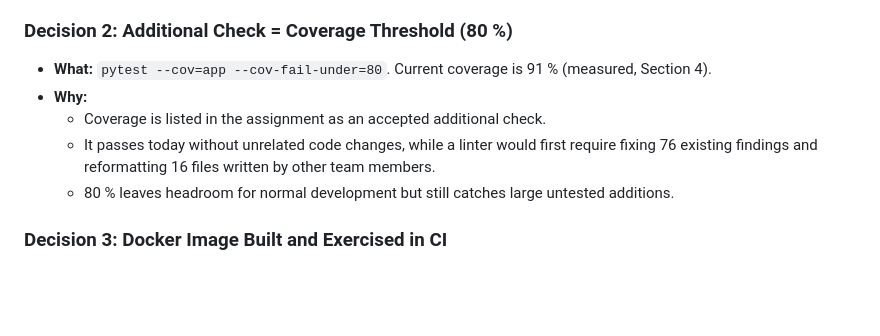
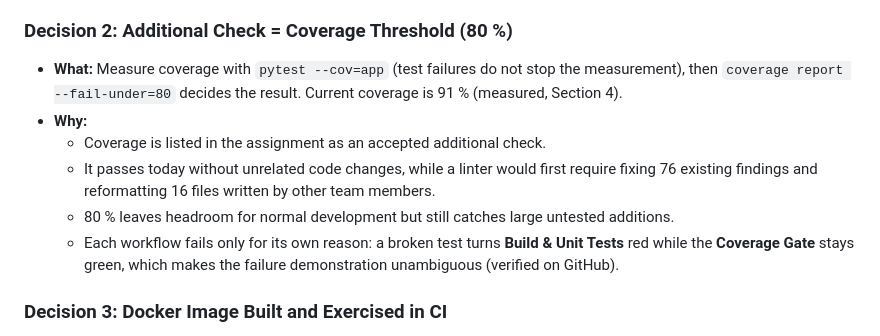
Before and after one commit to rmnfdrzq/apartment-booking, a Markdown page: dev_plans/checkpoint-4-ci/plan.md, the part around the change. Rendered like a GitHub page; blank space fills up the shorter version.

Commit message:
docs: align Checkpoint 4 plan with the independent coverage check

```diff
--- a/dev_plans/checkpoint-4-ci/plan.md
+++ b/dev_plans/checkpoint-4-ci/plan.md
@@ -25,11 +25,12 @@ Run the project's checks automatically on every push and pull request (merge req
 - **Why:** The assignment asks for two workflows with distinct purposes; separate files give separate status checks and badges, so a coverage drop and a failing test are reported independently.
 
 ### Decision 2: Additional Check = Coverage Threshold (80 %)
-- **What:** `pytest --cov=app --cov-fail-under=80`. Current coverage is 91 % (measured, Section 4).
+- **What:** Measure coverage with `pytest --cov=app` (test failures do not stop the measurement), then `coverage report --fail-under=80` decides the result. Current coverage is 91 % (measured, Section 4).
 - **Why:**
   - Coverage is listed in the assignment as an accepted additional check.
   - It passes today without unrelated code changes, while a linter would first require fixing 76 existing findings and reformatting 16 files written by other team members.
   - 80 % leaves headroom for normal development but still catches large untested additions.
+  - Each workflow fails only for its own reason: a broken test turns **Build & Unit Tests** red while the **Coverage Gate** stays green, which makes the failure demonstration unambiguous (verified on GitHub).
 
 ### Decision 3: Docker Image Built and Exercised in CI
 - **What:** The tests workflow runs `docker build`, then (a) `pytest` inside the image and (b) starts a container and polls `/health`.
```
